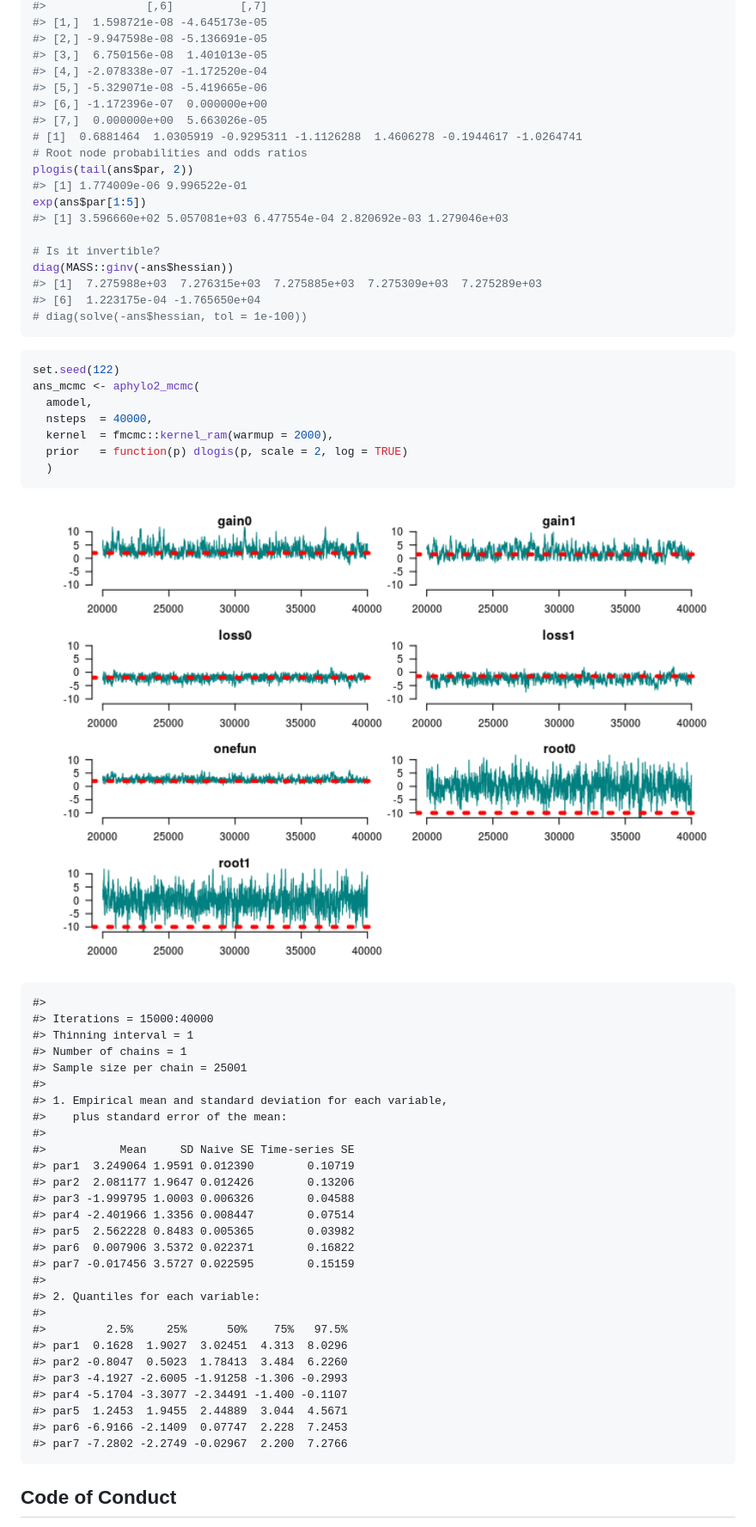
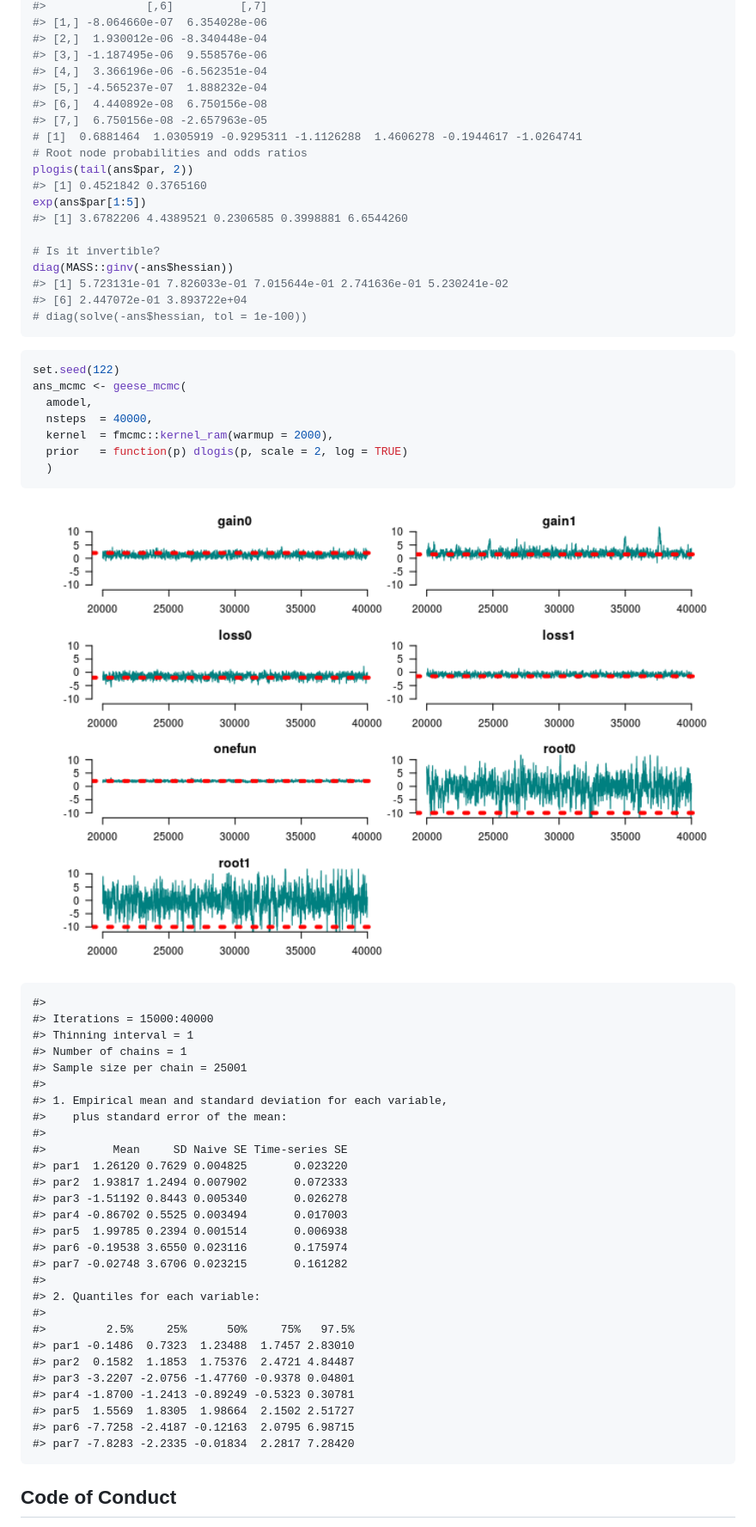
Before and after one commit to USCbiostats/geese, a Markdown page: README.md, the part around the change printed below. Shown: that part at 86% size. Drawn GitHub-style; pictures changed too: man/figures/README-mcmc-analysis-1.png.

````diff
--- a/README.md
+++ b/README.md
@@ -141,28 +145,28 @@ ans
 #>               [,6]          [,7]
-#> [1,]  1.598721e-08 -4.645173e-05
-#> [2,] -9.947598e-08 -5.136691e-05
-#> [3,]  6.750156e-08  1.401013e-05
-#> [4,] -2.078338e-07 -1.172520e-04
-#> [5,] -5.329071e-08 -5.419665e-06
-#> [6,] -1.172396e-07  0.000000e+00
-#> [7,]  0.000000e+00  5.663026e-05
+#> [1,] -8.064660e-07  6.354028e-06
+#> [2,]  1.930012e-06 -8.340448e-04
+#> [3,] -1.187495e-06  9.558576e-06
+#> [4,]  3.366196e-06 -6.562351e-04
+#> [5,] -4.565237e-07  1.888232e-04
+#> [6,]  4.440892e-08  6.750156e-08
+#> [7,]  6.750156e-08 -2.657963e-05
 # [1]  0.6881464  1.0305919 -0.9295311 -1.1126288  1.4606278 -0.1944617 -1.0264741
 # Root node probabilities and odds ratios
 plogis(tail(ans$par, 2))
-#> [1] 1.774009e-06 9.996522e-01
+#> [1] 0.4521842 0.3765160
 exp(ans$par[1:5])
-#> [1] 3.596660e+02 5.057081e+03 6.477554e-04 2.820692e-03 1.279046e+03
+#> [1] 3.6782206 4.4389521 0.2306585 0.3998881 6.6544260
 
 # Is it invertible?
 diag(MASS::ginv(-ans$hessian))
-#> [1]  7.275988e+03  7.276315e+03  7.275885e+03  7.275309e+03  7.275289e+03
-#> [6]  1.223175e-04 -1.765650e+04
+#> [1] 5.723131e-01 7.826033e-01 7.015644e-01 2.741636e-01 5.230241e-02
+#> [6] 2.447072e-01 3.893722e+04
 # diag(solve(-ans$hessian, tol = 1e-100))
 ```
 
 ``` r
 set.seed(122)
-ans_mcmc <- aphylo2_mcmc(
+ans_mcmc <- geese_mcmc(
   amodel,
   nsteps  = 40000,
   kernel  = fmcmc::kernel_ram(warmup = 2000),
@@ -181,25 +185,25 @@ ans_mcmc <- aphylo2_mcmc(
     #> 1. Empirical mean and standard deviation for each variable,
     #>    plus standard error of the mean:
     #>
-    #>           Mean     SD Naive SE Time-series SE
-    #> par1  3.249064 1.9591 0.012390        0.10719
-    #> par2  2.081177 1.9647 0.012426        0.13206
-    #> par3 -1.999795 1.0003 0.006326        0.04588
-    #> par4 -2.401966 1.3356 0.008447        0.07514
-    #> par5  2.562228 0.8483 0.005365        0.03982
-    #> par6  0.007906 3.5372 0.022371        0.16822
-    #> par7 -0.017456 3.5727 0.022595        0.15159
+    #>          Mean     SD Naive SE Time-series SE
+    #> par1  1.26120 0.7629 0.004825       0.023220
+    #> par2  1.93817 1.2494 0.007902       0.072333
+    #> par3 -1.51192 0.8443 0.005340       0.026278
+    #> par4 -0.86702 0.5525 0.003494       0.017003
+    #> par5  1.99785 0.2394 0.001514       0.006938
+    #> par6 -0.19538 3.6550 0.023116       0.175974
+    #> par7 -0.02748 3.6706 0.023215       0.161282
     #>
     #> 2. Quantiles for each variable:
     #>
-    #>         2.5%     25%      50%    75%   97.5%
-    #> par1  0.1628  1.9027  3.02451  4.313  8.0296
-    #> par2 -0.8047  0.5023  1.78413  3.484  6.2260
-    #> par3 -4.1927 -2.6005 -1.91258 -1.306 -0.2993
-    #> par4 -5.1704 -3.3077 -2.34491 -1.400 -0.1107
-    #> par5  1.2453  1.9455  2.44889  3.044  4.5671
-    #> par6 -6.9166 -2.1409  0.07747  2.228  7.2453
-    #> par7 -7.2802 -2.2749 -0.02967  2.200  7.2766
+    #>         2.5%     25%      50%     75%   97.5%
+    #> par1 -0.1486  0.7323  1.23488  1.7457 2.83010
+    #> par2  0.1582  1.1853  1.75376  2.4721 4.84487
+    #> par3 -3.2207 -2.0756 -1.47760 -0.9378 0.04801
+    #> par4 -1.8700 -1.2413 -0.89249 -0.5323 0.30781
+    #> par5  1.5569  1.8305  1.98664  2.1502 2.51727
+    #> par6 -7.7258 -2.4187 -0.12163  2.0795 6.98715
+    #> par7 -7.8283 -2.2335 -0.01834  2.2817 7.28420
 
 ## Code of Conduct
 
````
Also changed, not shown: other parts of README.md (+26 -22 lines), man/figures/README-viz-with-aphylo-1.png, 5 other files.
